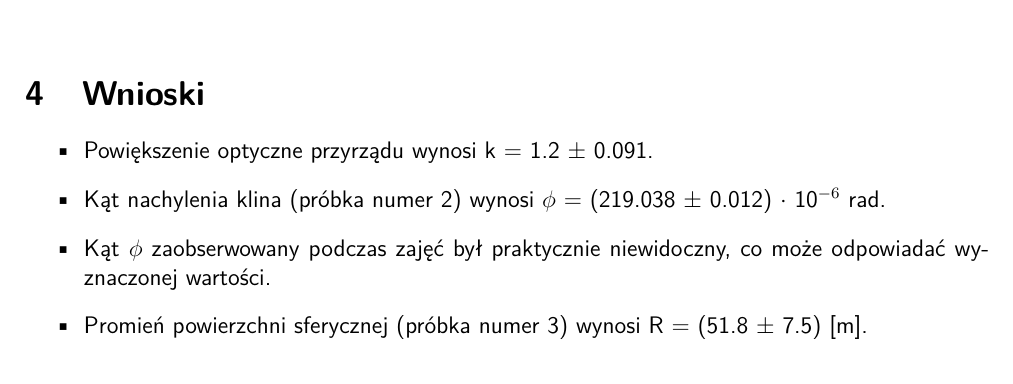
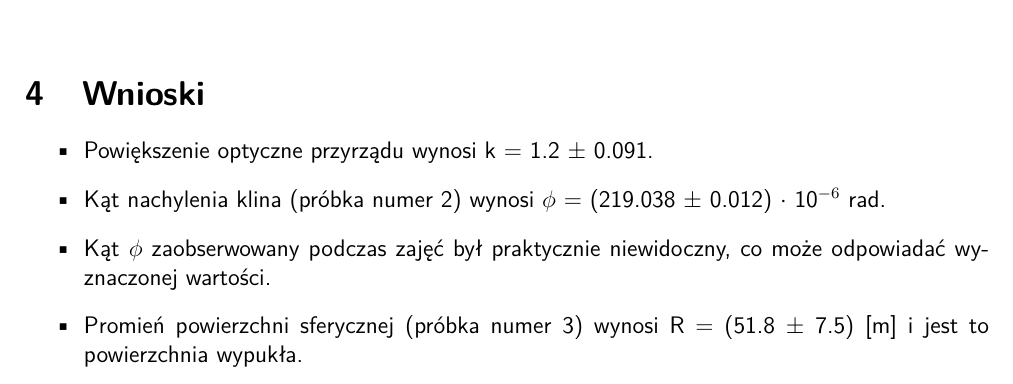
Before and after one commit to pwr227078/Reports, a LaTeX document (sprawozdania LPF2/c8/c8.tex): part of page 7 of 7, cut so that both start at the same text. Compiled offline with pdfLaTeX; a LaTeX package or settings file that is missing is left out.

Commit message:
One extra conclusion

```diff
--- a/sprawozdania LPF2/c8/c8.tex
+++ b/sprawozdania LPF2/c8/c8.tex
@@ -171,7 +171,7 @@ $u_C(R)=\frac{3.44\cdot10^{-2}}{2\cdot589.3\cdot10^{-9}\cdot10}\cdot 0.58=17~[m]
 \item Powiększenie optyczne przyrządu wynosi k = 1.2 $\pm$ 0.091.
 \item Kąt nachylenia klina (próbka numer 2) wynosi $\phi$ = (219.038 $\pm$ 0.012) $\cdot$ 10$^{-6}$ rad.
 \item Kąt $\phi$ zaobserwowany podczas zajęć był praktycznie niewidoczny, co może odpowiadać wyznaczonej wartości.
-\item Promień powierzchni sferycznej (próbka numer 3) wynosi R = (51.8 $\pm$ 7.5) [m].
+\item Promień powierzchni sferycznej (próbka numer 3) wynosi R = (51.8 $\pm$ 7.5) [m] i~jest to powierzchnia wypukła.
 
 \end{itemize}
 \end{document}
```
